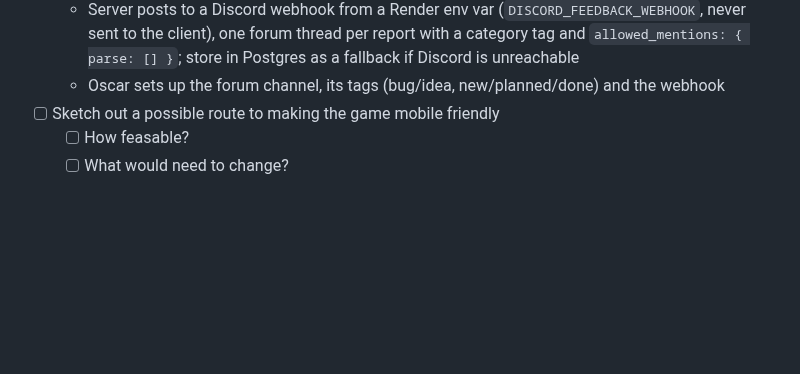
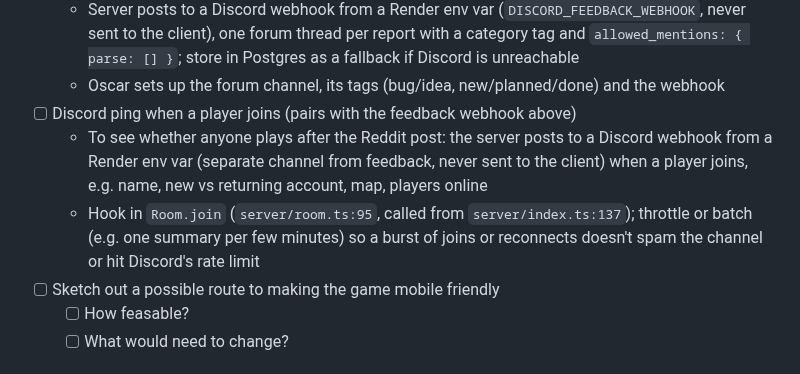
Before and after one commit to O-Chavez/browser-fishing, a Markdown page: TODO.md, the part around the change. GitHub-like rendering; blank space fills up the shorter version.

Commit message:
Add TODO: Discord ping when a player joins
Co-Authored-By: Claude Opus 5.5 <noreply@anthropic.com>

```diff
--- a/TODO.md
+++ b/TODO.md
@@ -102,6 +102,9 @@
   - Client sends a new `feedback` WebSocket message (`server/room.ts`); the server caps length, rate-limits per account, reuses the chat profanity filter, and attaches context (account, level, map, position, build hash, browser, time)
   - Server posts to a Discord webhook from a Render env var (`DISCORD_FEEDBACK_WEBHOOK`, never sent to the client), one forum thread per report with a category tag and `allowed_mentions: { parse: [] }`; store in Postgres as a fallback if Discord is unreachable
   - Oscar sets up the forum channel, its tags (bug/idea, new/planned/done) and the webhook
+- [ ] Discord ping when a player joins (pairs with the feedback webhook above)
+  - To see whether anyone plays after the Reddit post: the server posts to a Discord webhook from a Render env var (separate channel from feedback, never sent to the client) when a player joins, e.g. name, new vs returning account, map, players online
+  - Hook in `Room.join` (`server/room.ts:95`, called from `server/index.ts:137`); throttle or batch (e.g. one summary per few minutes) so a burst of joins or reconnects doesn't spam the channel or hit Discord's rate limit
 - [ ] Sketch out a possible route to making the game mobile friendly
   - [ ] How feasable?
   - [ ] What would need to change?
```
